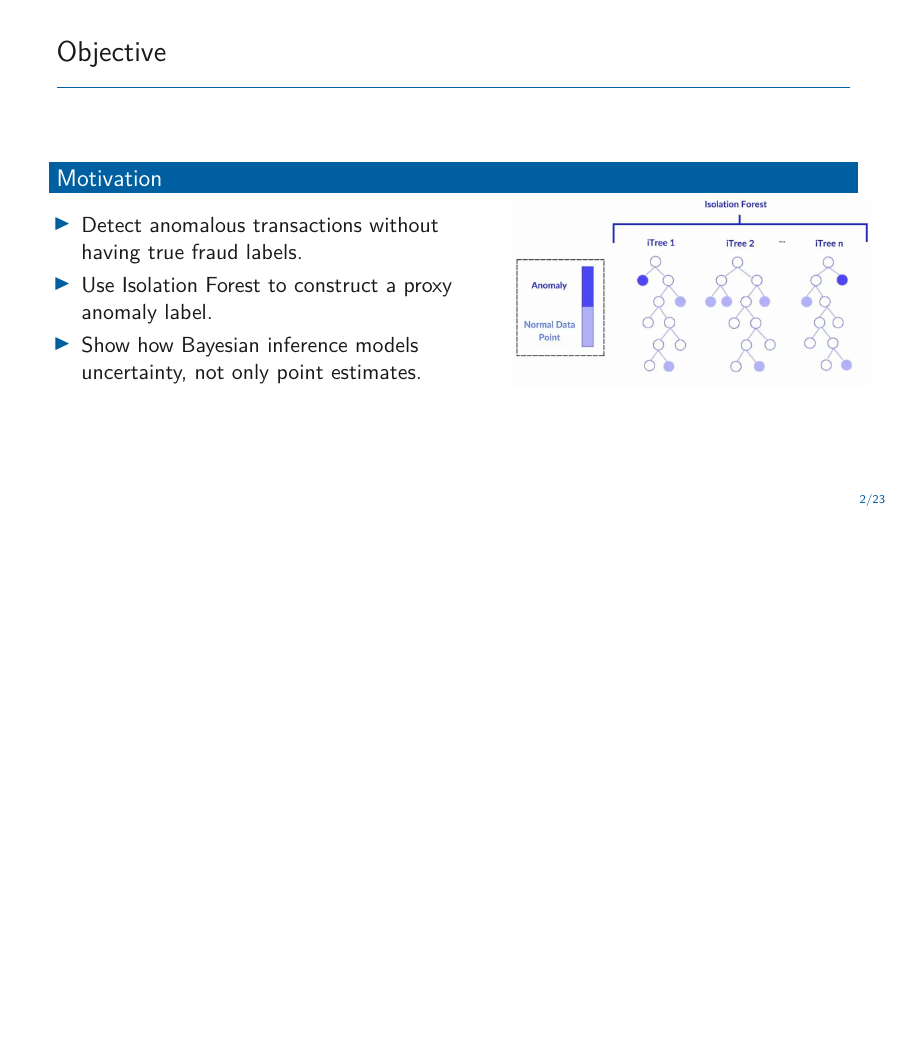
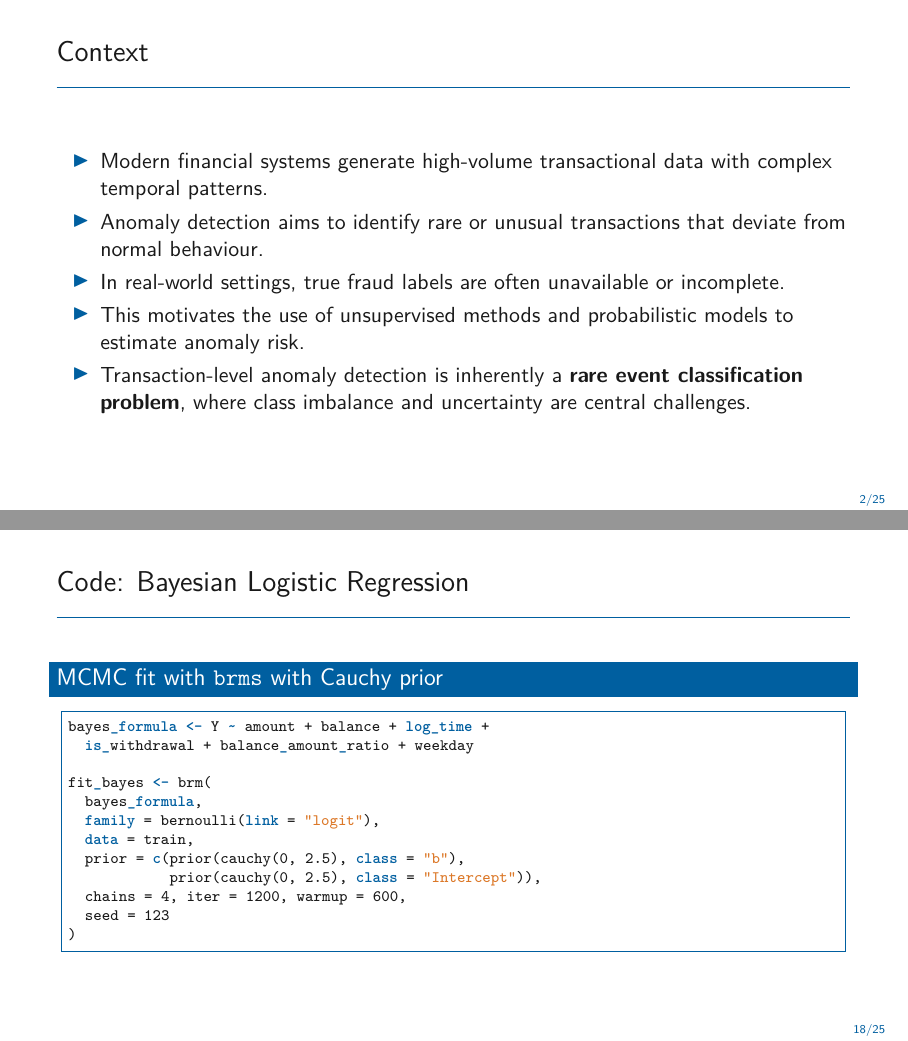
Before and after one commit to giolagioia/Bayes-Anomaly-Detection, LaTeX slides (presentation/presentation.tex): page 2 of 23 before the commit and pages 2 and 18 of 25 after it, the two joined at a grey line, the shorter picture padded with empty space. The pictures show the PDF file presentation/presentation.pdf that the author committed with the source.

Commit message:
presentation adjustments

```diff
--- a/presentation/presentation.tex
+++ b/presentation/presentation.tex
@@ -71,6 +88,18 @@
 \end{frame}
 
 \section{Introduction}
+
+\begin{frame}{Context}
+
+\begin{itemize}
+  \item Modern financial systems generate high-volume transactional data with complex temporal patterns.
+  \item Anomaly detection aims to identify rare or unusual transactions that deviate from normal behaviour.
+  \item In real-world settings, true fraud labels are often unavailable or incomplete.
+  \item This motivates the use of unsupervised methods and probabilistic models to estimate anomaly risk.
+  \item Transaction-level anomaly detection is inherently a \textbf{rare event classification problem}, where class imbalance and uncertainty are central challenges.
+\end{itemize}
+
+\end{frame}
 
 \begin{frame}{Objective}
 
@@ -220,6 +249,23 @@
   \end{columns}
 \end{frame}
 
+\begin{frame}[fragile]{Code: Proxy Anomaly Label}
+\begin{block}{Isolation Forest thresholding}
+\begin{lstlisting}[style=rcode]
+X <- data[, c("amount", "log_time", "balance",
+              "is_withdrawal", "balance_amount_ratio",
+              "weekday")]
+
+model <- isolation.forest(X, seed = 123, nthreads = 1)
+score <- predict(model, X)
+
+threshold <- quantile(score, 0.95, na.rm = TRUE)
+data$Y <- ifelse(score > threshold, 1, 0)
+\end{lstlisting}
+\end{block}
+
+\end{frame}
+
 \section{Analytical Posterior}
 
 \begin{frame}{Beta-Binomial Model}
@@ -359,4 +405,23 @@
   \end{itemize}
 \end{frame}
 
+\begin{frame}[fragile]{Code: Bayesian Logistic Regression}
+\begin{block}{MCMC fit with \texttt{brms} with Cauchy prior}
+\begin{lstlisting}[style=rcode]
+bayes_formula <- Y ~ amount + balance + log_time +
+  is_withdrawal + balance_amount_ratio + weekday
+
+fit_bayes <- brm(
+  bayes_formula,
+  family = bernoulli(link = "logit"),
+  data = train,
+  prior = c(prior(cauchy(0, 2.5), class = "b"),
+            prior(cauchy(0, 2.5), class = "Intercept")),
+  chains = 4, iter = 1200, warmup = 600,
+  seed = 123
+)
+\end{lstlisting}
+\end{block}
+\end{frame}
+
 \section{Results}
@@ -363,2 +429,10 @@
 
-\begin{frame}{MCMC Diagnostics}
+\begin{block}{Model specification}
+\begin{itemize}
+  \item Prior: $\text{Cauchy}(0,2.5)$ (weakly informative)
+  \item 92,960 training observations, 2,400 posterior draws
+\end{itemize}
+\end{block}
+
+\begin{block}{Key feature effects (log-odds scale)}
+\begin{itemize}
@@ -365,3 +443,8 @@
+\end{itemize}
+\end{block}
+\end{frame}
+
+\begin{frame}{MCMC Diagnostics and Convergence}
   \begin{table}
     \centering
     \small
@@ -473,11 +534,23 @@ Cauchy (opt.) & 0.1493 & 0.9790 & 0.9172 & 0.5872 & 0.7160 \\
     \item A production setting would require temporal validation and true fraud outcomes.
   \end{itemize}
   \end{block}
-\end{frame}
+  \end{frame}
 
-\begin{frame}
-  \centering
-  \Large Thank you
+\begin{frame}{References}
+
+\large
+
+\textit{Liu, F. T., Ting, K. M., and Zhou, Z.-H. (2008). Isolation Forest.}
+\vspace{0.2cm}
+
+\textit{Gelman, A., Jakulin, A., Pittau, M. G., and Su, Y.-S. (2008). A weakly informative default prior distribution for logistic and other regression models.}
+\vspace{0.2cm}
+
+\textit{Watsky, A. \href{https://www.kaggle.com/datasets/apoorvwatsky/bank-transaction-data}{Extracted bank account statements of various bank accounts}.}
+\vspace{0.2cm}
+
+\textbf{Repository}: \href{https://github.com/giolagioia/Bayes-Anomaly-Detection}{github.com/giolagioia/Bayes-Anomaly-Detection}
+
 \end{frame}
 
 \end{document}
```
Also changed, not shown: report/report.tex (+2 -0 lines), presentation/presentation.pdf, report/report.pdf, presentation/presentation.tex (48 more changed lines), 2 other files.
